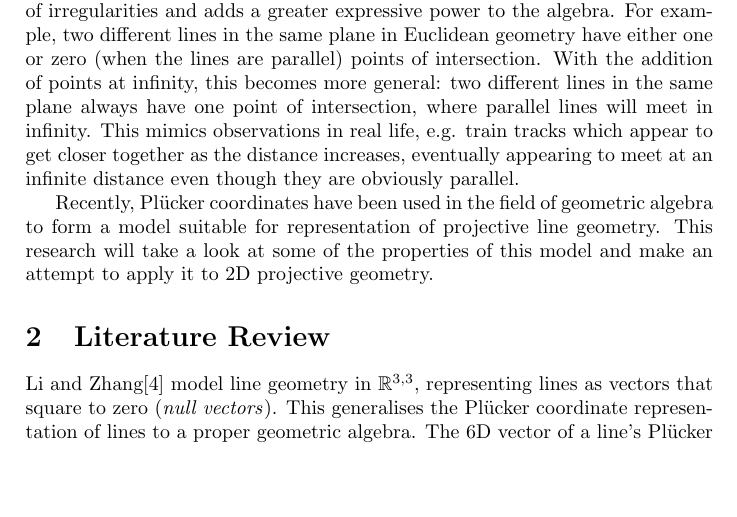
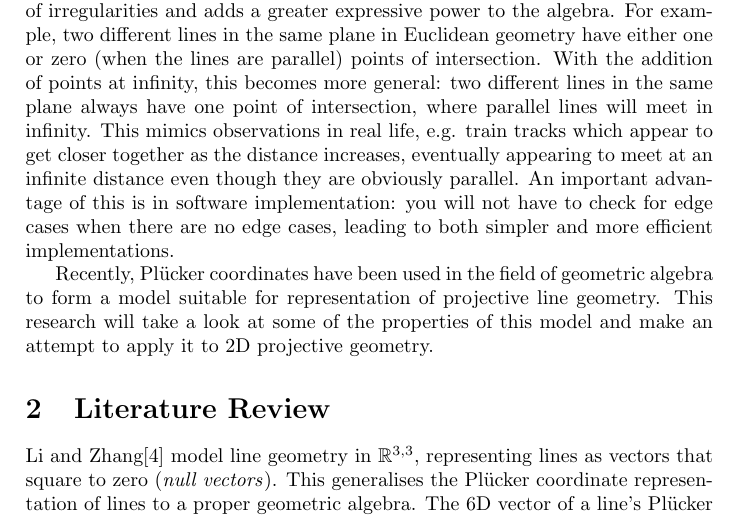
Before and after one commit to maarten990/BachelorThesis, a LaTeX problem sheet (Assignments/assignment6_proposal.tex): part of page 1 of 4, cut so that both start at the same text, the shorter picture padded with empty space. Compiled offline with pdfLaTeX.

Commit message:
oops, forgot part of the introduction

```diff
--- a/Assignments/assignment6_proposal.tex
+++ b/Assignments/assignment6_proposal.tex
@@ -27,6 +27,9 @@ in the same plane always have one point of intersection, where parallel lines
 will meet in infinity. This mimics observations in real life, e.g. train tracks
 which appear to get closer together as the distance increases, eventually
 appearing to meet at an infinite distance even though they are obviously parallel.
+An important advantage of this is in software implementation: you will not have
+to check for edge cases when there are no edge cases, leading to both simpler
+and more efficient implementations.
 
 Recently, Pl\"{u}cker coordinates have been used in the field of geometric
 algebra to form a model suitable for representation of projective line
```
